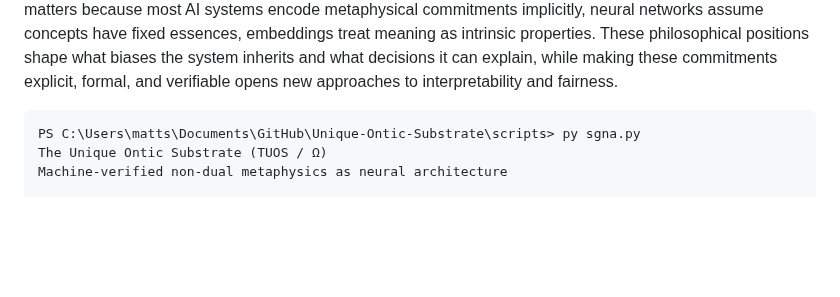
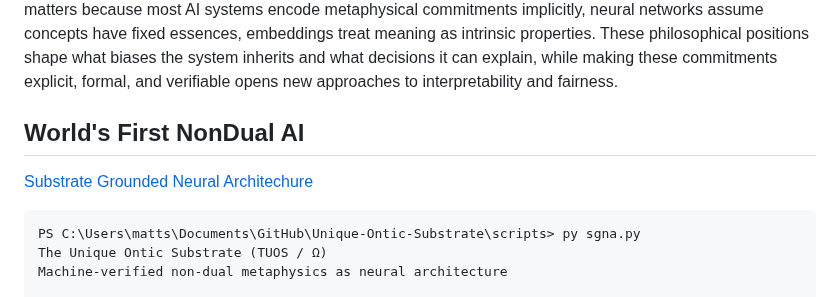
Before and after one commit to matthew-scherf/Empirical-Non-Duality, a Markdown page: README.md, the part around the change. Rendered like a GitHub page; blank space fills up the shorter version.

````diff
--- a/README.md
+++ b/README.md
@@ -15,6 +15,8 @@ Philosophy became executable code on October 19, 2025. A complete axiomatization
 The theory establishes that exactly one substrate exists, all phenomena are presentations of it, and nothing exists independently. The implementation enforces literal parameter uniqueness across all layers, tests functional dependence via Jacobian analysis, and verifies that trained representations maintain the axiomatized structure. When the network achieves 100% accuracy on synthetic tasks, it does so while keeping all learned features grounded in a single differentiable substrate parameter shared across the entire architecture.
 This matters because most AI systems encode metaphysical commitments implicitly, neural networks assume concepts have fixed essences, embeddings treat meaning as intrinsic properties. These philosophical positions  shape what biases the system inherits and what decisions it can explain, while making these commitments explicit, formal, and verifiable opens new approaches to interpretability and fairness.
 
+## World's First NonDual AI
+[Substrate Grounded Neural Architechure](scripts/sgna.py)
 
 ```
 PS C:\Users\matts\Documents\GitHub\Unique-Ontic-Substrate\scripts> py sgna.py
````
